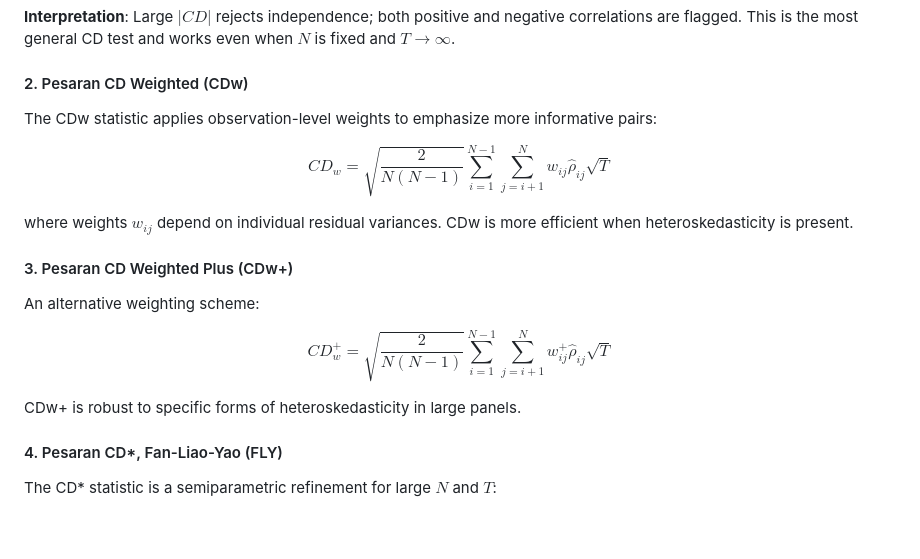
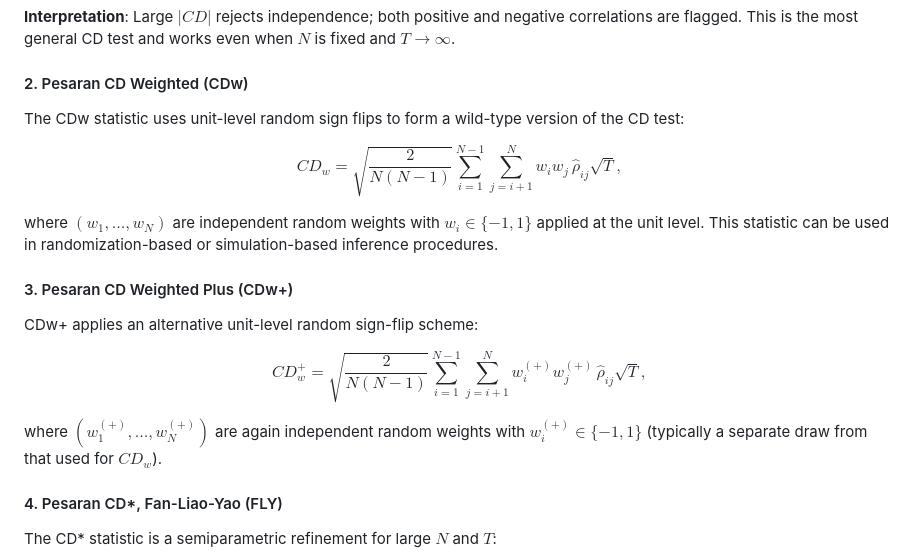
Before and after one commit to Macosso/csdm, a Markdown page: README.md, the part around the change. Rendered like a GitHub page; blank space fills up the shorter version.

Commit message:
Update README.md
Co-authored-by: Copilot <175728472+Copilot@users.noreply.github.com>

```diff
--- a/README.md
+++ b/README.md
@@ -192,19 +192,19 @@ where $\hat{\rho}_{ij}$ is the cross-sectional correlation between residuals of
 
 #### 2. Pesaran CD Weighted (CDw)
 
-The CDw statistic applies observation-level weights to emphasize more informative pairs:
+The CDw statistic uses unit-level random sign flips to form a wild-type version of the CD test:
 
-$$CD_w = \sqrt{\frac{2}{N(N-1)}} \sum_{i=1}^{N-1} \sum_{j=i+1}^{N} w_{ij} \hat{\rho}_{ij} \sqrt{T}$$
+$$CD_w = \sqrt{\frac{2}{N(N-1)}} \sum_{i=1}^{N-1} \sum_{j=i+1}^{N} w_i w_j \, \hat{\rho}_{ij} \sqrt{T},$$
 
-where weights $w_{ij}$ depend on individual residual variances. CDw is more efficient when heteroskedasticity is present.
+where $(w_1,\ldots,w_N)$ are independent random weights with $w_i \in \{-1,1\}$ applied at the unit level. This statistic can be used in randomization-based or simulation-based inference procedures.
 
 #### 3. Pesaran CD Weighted Plus (CDw+)
 
-An alternative weighting scheme:
+CDw+ applies an alternative unit-level random sign-flip scheme:
 
-$$CD_w^+ = \sqrt{\frac{2}{N(N-1)}} \sum_{i=1}^{N-1} \sum_{j=i+1}^{N} w_{ij}^+ \hat{\rho}_{ij} \sqrt{T}$$
+$$CD_w^+ = \sqrt{\frac{2}{N(N-1)}} \sum_{i=1}^{N-1} \sum_{j=i+1}^{N} w_i^{(+)} w_j^{(+)} \, \hat{\rho}_{ij} \sqrt{T},$$
 
-CDw+ is robust to specific forms of heteroskedasticity in large panels.
+where $(w_1^{(+)},\ldots,w_N^{(+)})$ are again independent random weights with $w_i^{(+)} \in \{-1,1\}$ (typically a separate draw from that used for $CD_w$).
 
 #### 4. Pesaran CD*, Fan-Liao-Yao (FLY)
 
```
